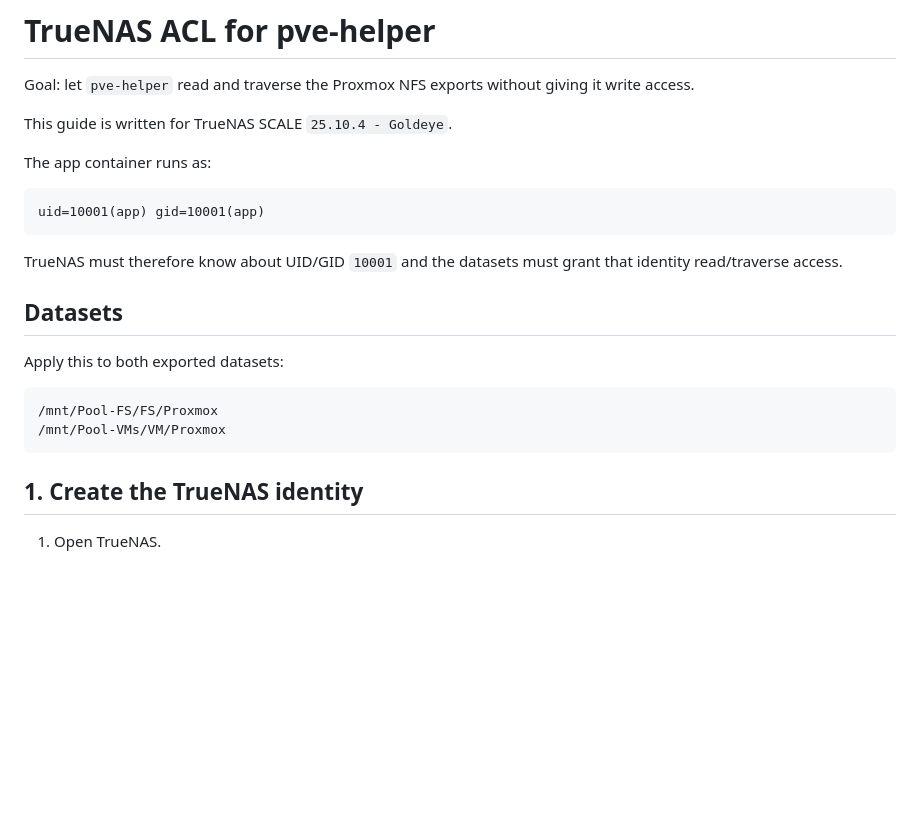
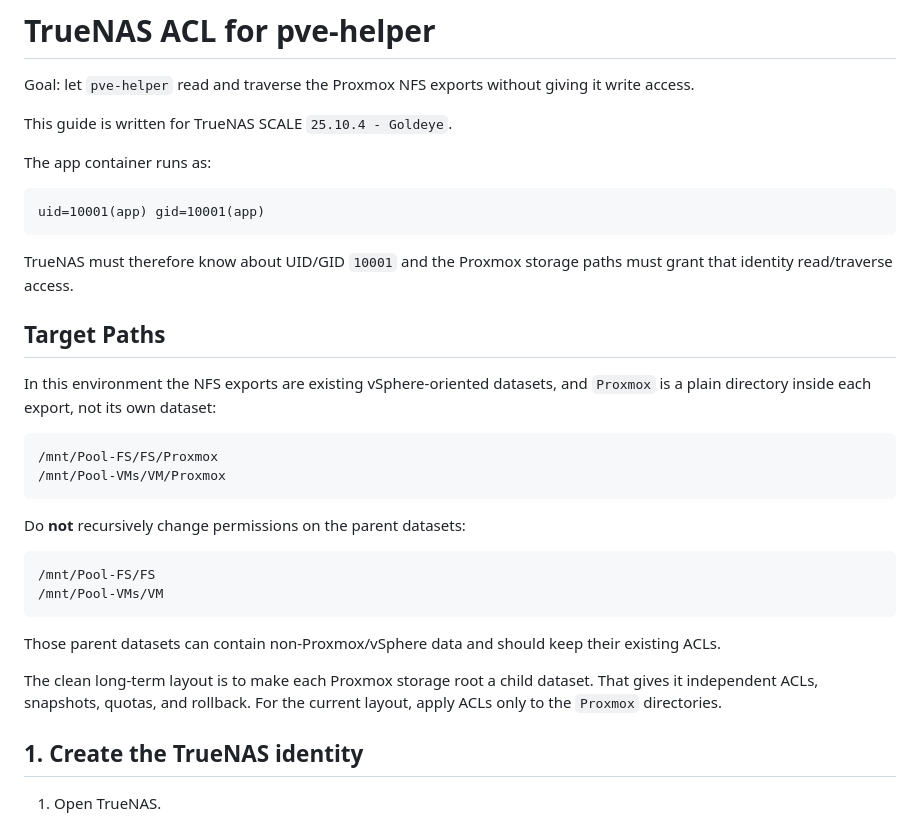
Before and after one commit to ssavant2/pve-helper, a Markdown page: docs/truenas-acl-pve-helper.md, the part around one of its changes. Rendered like a GitHub page; blank space fills up the shorter version.

Commit message:
Adjust TrueNAS ACL guide for Proxmox subdirectories

````diff
--- a/docs/truenas-acl-pve-helper.md
+++ b/docs/truenas-acl-pve-helper.md
@@ -11,17 +11,32 @@ The app container runs as:
 uid=10001(app) gid=10001(app)
 ```
 
-TrueNAS must therefore know about UID/GID `10001` and the datasets must grant
-that identity read/traverse access.
+TrueNAS must therefore know about UID/GID `10001` and the Proxmox storage paths
+must grant that identity read/traverse access.
 
-## Datasets
+## Target Paths
 
-Apply this to both exported datasets:
+In this environment the NFS exports are existing vSphere-oriented datasets, and
+`Proxmox` is a plain directory inside each export, not its own dataset:
 
 ```text
 /mnt/Pool-FS/FS/Proxmox
 /mnt/Pool-VMs/VM/Proxmox
 ```
+
+Do **not** recursively change permissions on the parent datasets:
+
+```text
+/mnt/Pool-FS/FS
+/mnt/Pool-VMs/VM
+```
+
+Those parent datasets can contain non-Proxmox/vSphere data and should keep their
+existing ACLs.
+
+The clean long-term layout is to make each Proxmox storage root a child dataset.
+That gives it independent ACLs, snapshots, quotas, and rollback. For the current
+layout, apply ACLs only to the `Proxmox` directories.
 
 ## 1. Create the TrueNAS identity
 
````
Also changed, not shown: other parts of docs/truenas-acl-pve-helper.md (+65 -39 lines).
